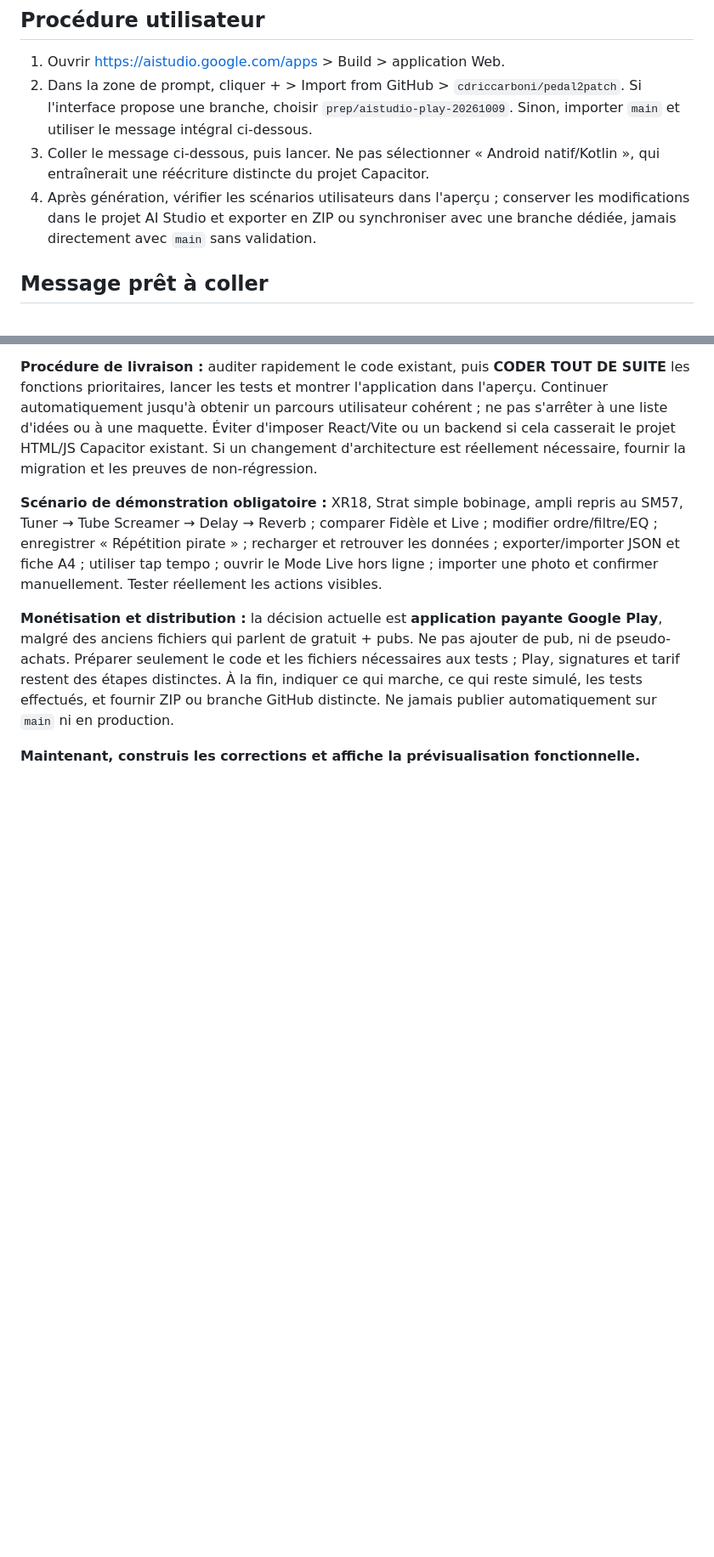
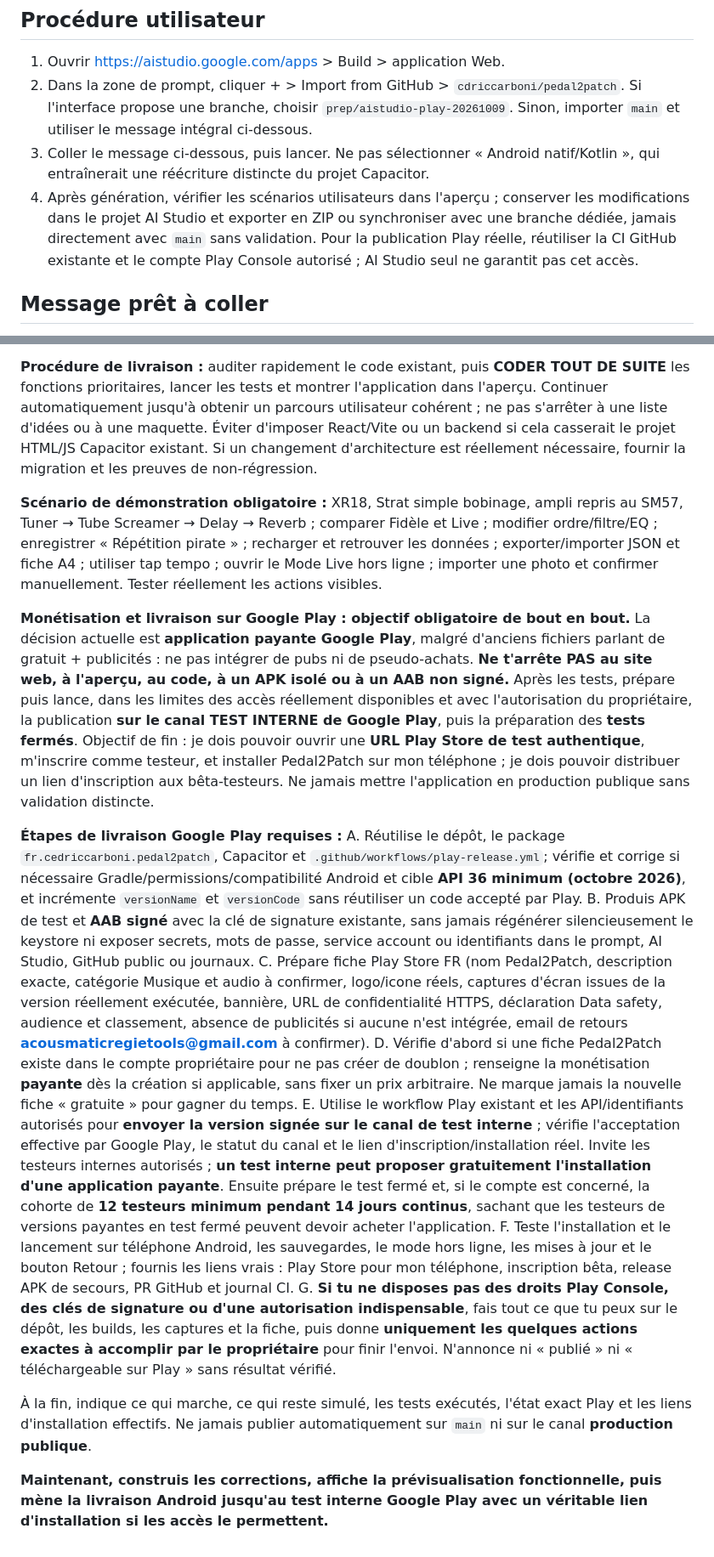
Before and after one commit to cdriccarboni/pedal2patch, a Markdown page: docs/LANCEMENT_GOOGLE_AI_STUDIO.md, 2 parts joined by grey strips. Shown at 85% size. Drawn GitHub-style; blank space fills up the shorter version.

Commit message:
docs: require real Play internal-test delivery and verified tester install link

```diff
--- a/docs/LANCEMENT_GOOGLE_AI_STUDIO.md
+++ b/docs/LANCEMENT_GOOGLE_AI_STUDIO.md
@@ -4,7 +4,7 @@
 1. Ouvrir https://aistudio.google.com/apps > Build > application Web.
 2. Dans la zone de prompt, cliquer + > Import from GitHub > `cdriccarboni/pedal2patch`. Si l'interface propose une branche, choisir `prep/aistudio-play-20261009`. Sinon, importer `main` et utiliser le message intégral ci-dessous.
 3. Coller le message ci-dessous, puis lancer. Ne pas sélectionner « Android natif/Kotlin », qui entraînerait une réécriture distincte du projet Capacitor.
-4. Après génération, vérifier les scénarios utilisateurs dans l'aperçu ; conserver les modifications dans le projet AI Studio et exporter en ZIP ou synchroniser avec une branche dédiée, jamais directement avec `main` sans validation.
+4. Après génération, vérifier les scénarios utilisateurs dans l'aperçu ; conserver les modifications dans le projet AI Studio et exporter en ZIP ou synchroniser avec une branche dédiée, jamais directement avec `main` sans validation. Pour la publication Play réelle, réutiliser la CI GitHub existante et le compte Play Console autorisé ; AI Studio seul ne garantit pas cet accès.
 
 ## Message prêt à coller
 
@@ -28,6 +28,17 @@ Reprends et améliore maintenant le projet EXISTANT **PEDAL2PATCH — Guitar to
 
 **Scénario de démonstration obligatoire :** XR18, Strat simple bobinage, ampli repris au SM57, Tuner → Tube Screamer → Delay → Reverb ; comparer Fidèle et Live ; modifier ordre/filtre/EQ ; enregistrer « Répétition pirate » ; recharger et retrouver les données ; exporter/importer JSON et fiche A4 ; utiliser tap tempo ; ouvrir le Mode Live hors ligne ; importer une photo et confirmer manuellement. Tester réellement les actions visibles.
 
-**Monétisation et distribution :** la décision actuelle est **application payante Google Play**, malgré des anciens fichiers qui parlent de gratuit + pubs. Ne pas ajouter de pub, ni de pseudo-achats. Préparer seulement le code et les fichiers nécessaires aux tests ; Play, signatures et tarif restent des étapes distinctes. À la fin, indiquer ce qui marche, ce qui reste simulé, les tests effectués, et fournir ZIP ou branche GitHub distincte. Ne jamais publier automatiquement sur `main` ni en production.
+**Monétisation et livraison sur Google Play : objectif obligatoire de bout en bout.** La décision actuelle est **application payante Google Play**, malgré d'anciens fichiers parlant de gratuit + publicités : ne pas intégrer de pubs ni de pseudo-achats. **Ne t'arrête PAS au site web, à l'aperçu, au code, à un APK isolé ou à un AAB non signé.** Après les tests, prépare puis lance, dans les limites des accès réellement disponibles et avec l'autorisation du propriétaire, la publication **sur le canal TEST INTERNE de Google Play**, puis la préparation des **tests fermés**. Objectif de fin : je dois pouvoir ouvrir une **URL Play Store de test authentique**, m'inscrire comme testeur, et installer Pedal2Patch sur mon téléphone ; je dois pouvoir distribuer un lien d'inscription aux bêta-testeurs. Ne jamais mettre l'application en production publique sans validation distincte.
 
-**Maintenant, construis les corrections et affiche la prévisualisation fonctionnelle.**
+**Étapes de livraison Google Play requises :**
+A. Réutilise le dépôt, le package `fr.cedriccarboni.pedal2patch`, Capacitor et `.github/workflows/play-release.yml`; vérifie et corrige si nécessaire Gradle/permissions/compatibilité Android et cible **API 36 minimum (octobre 2026)**, et incrémente `versionName` et `versionCode` sans réutiliser un code accepté par Play.
+B. Produis APK de test et **AAB signé** avec la clé de signature existante, sans jamais régénérer silencieusement le keystore ni exposer secrets, mots de passe, service account ou identifiants dans le prompt, AI Studio, GitHub public ou journaux.
+C. Prépare fiche Play Store FR (nom Pedal2Patch, description exacte, catégorie Musique et audio à confirmer, logo/icone réels, captures d'écran issues de la version réellement exécutée, bannière, URL de confidentialité HTTPS, déclaration Data safety, audience et classement, absence de publicités si aucune n'est intégrée, email de retours **acousmaticregietools@gmail.com** à confirmer).
+D. Vérifie d'abord si une fiche Pedal2Patch existe dans le compte propriétaire pour ne pas créer de doublon ; renseigne la monétisation **payante** dès la création si applicable, sans fixer un prix arbitraire. Ne marque jamais la nouvelle fiche « gratuite » pour gagner du temps.
+E. Utilise le workflow Play existant et les API/identifiants autorisés pour **envoyer la version signée sur le canal de test interne** ; vérifie l'acceptation effective par Google Play, le statut du canal et le lien d'inscription/installation réel. Invite les testeurs internes autorisés ; **un test interne peut proposer gratuitement l'installation d'une application payante**. Ensuite prépare le test fermé et, si le compte est concerné, la cohorte de **12 testeurs minimum pendant 14 jours continus**, sachant que les testeurs de versions payantes en test fermé peuvent devoir acheter l'application.
+F. Teste l'installation et le lancement sur téléphone Android, les sauvegardes, le mode hors ligne, les mises à jour et le bouton Retour ; fournis les liens vrais : Play Store pour mon téléphone, inscription bêta, release APK de secours, PR GitHub et journal CI.
+G. **Si tu ne disposes pas des droits Play Console, des clés de signature ou d'une autorisation indispensable**, fais tout ce que tu peux sur le dépôt, les builds, les captures et la fiche, puis donne **uniquement les quelques actions exactes à accomplir par le propriétaire** pour finir l'envoi. N'annonce ni « publié » ni « téléchargeable sur Play » sans résultat vérifié.
+
+À la fin, indique ce qui marche, ce qui reste simulé, les tests exécutés, l'état exact Play et les liens d'installation effectifs. Ne jamais publier automatiquement sur `main` ni sur le canal **production publique**.
+
+**Maintenant, construis les corrections, affiche la prévisualisation fonctionnelle, puis mène la livraison Android jusqu'au test interne Google Play avec un véritable lien d'installation si les accès le permettent.**
```
